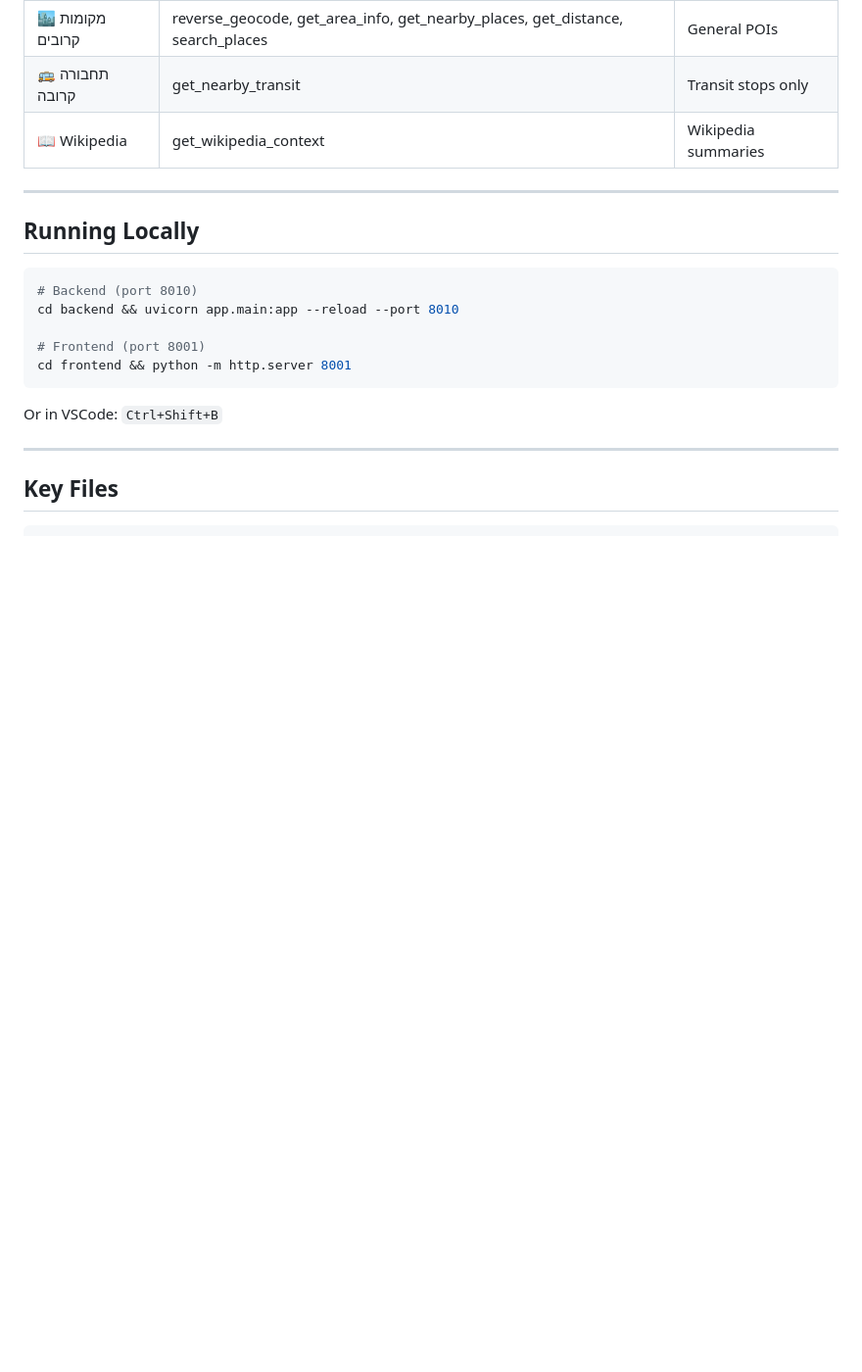
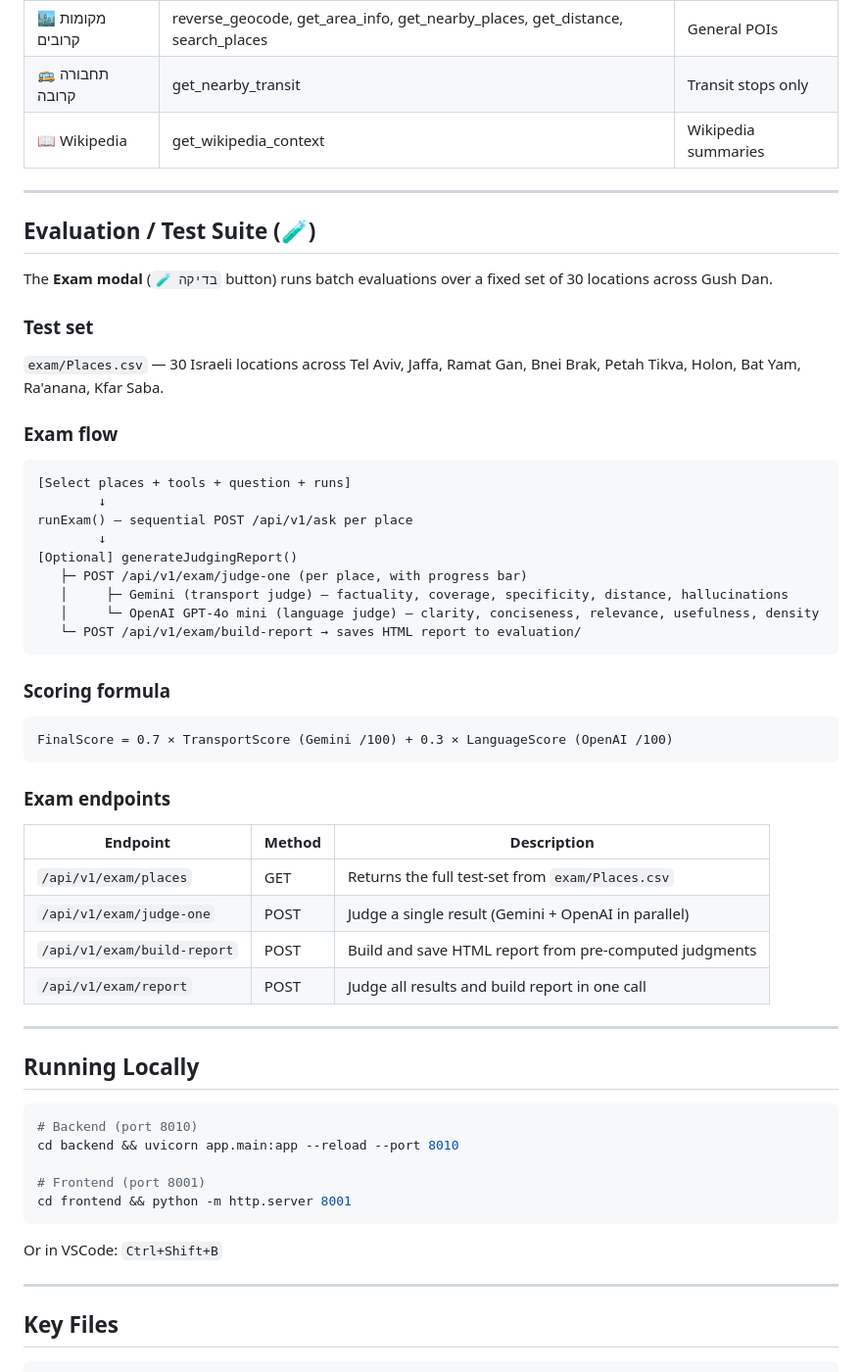
Before and after one commit to DadashevG/DanGeoChat, a Markdown page: README.md, the part around one of its changes. Shown at 98% size. GitHub-like rendering; blank space fills up the shorter version.

Commit message:
docs: update README to reflect current state — remove stage label, add exam system
Co-Authored-By: Claude Sonnet 4.6 <noreply@anthropic.com>

````diff
--- a/README.md
+++ b/README.md
@@ -92,6 +94,45 @@ Badge: [💬 Claude · 🏙️ Google API · 🚌 Transit · 📖 Wikipedia]
 
 ---
 
+## Evaluation / Test Suite (🧪)
+
+The **Exam modal** (`🧪 בדיקה` button) runs batch evaluations over a fixed set of 30 locations across Gush Dan.
+
+### Test set
+
+`exam/Places.csv` — 30 Israeli locations across Tel Aviv, Jaffa, Ramat Gan, Bnei Brak, Petah Tikva, Holon, Bat Yam, Ra'anana, Kfar Saba.
+
+### Exam flow
+
+```
+[Select places + tools + question + runs]
+        ↓
+runExam() — sequential POST /api/v1/ask per place
+        ↓
+[Optional] generateJudgingReport()
+   ├─ POST /api/v1/exam/judge-one (per place, with progress bar)
+   │     ├─ Gemini (transport judge) — factuality, coverage, specificity, distance, hallucinations
+   │     └─ OpenAI GPT-4o mini (language judge) — clarity, conciseness, relevance, usefulness, density
+   └─ POST /api/v1/exam/build-report → saves HTML report to evaluation/
+```
+
+### Scoring formula
+
+```
+FinalScore = 0.7 × TransportScore (Gemini /100) + 0.3 × LanguageScore (OpenAI /100)
+```
+
+### Exam endpoints
+
+| Endpoint | Method | Description |
+|----------|--------|-------------|
+| `/api/v1/exam/places` | GET | Returns the full test-set from `exam/Places.csv` |
+| `/api/v1/exam/judge-one` | POST | Judge a single result (Gemini + OpenAI in parallel) |
+| `/api/v1/exam/build-report` | POST | Build and save HTML report from pre-computed judgments |
+| `/api/v1/exam/report` | POST | Judge all results and build report in one call |
+
+---
+
 ## Running Locally
 
 ```bash
````
Also changed, not shown: other parts of README.md (+30 -17 lines).
